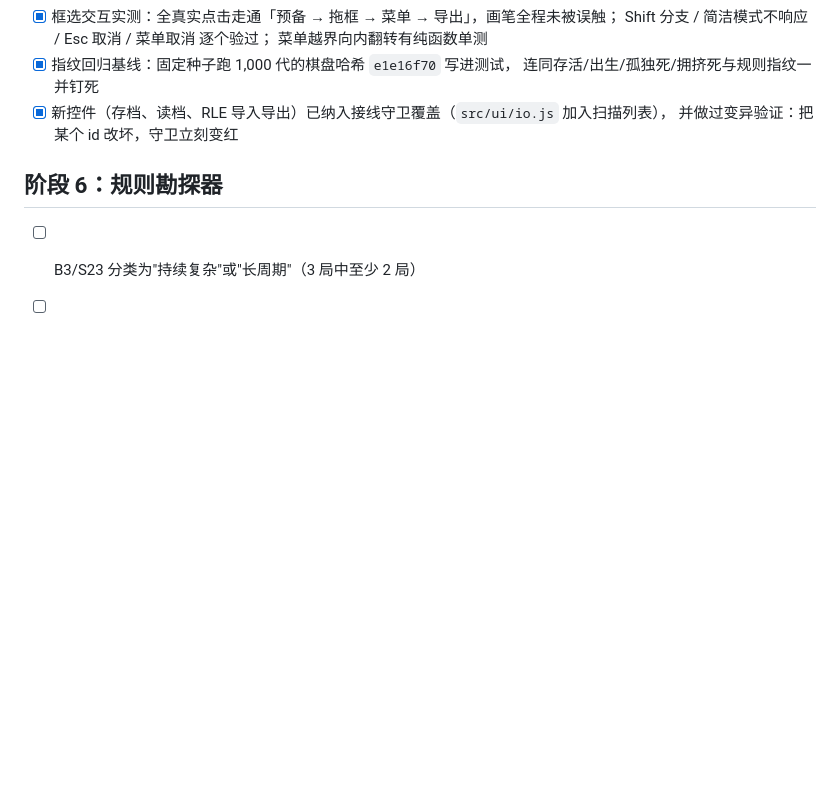
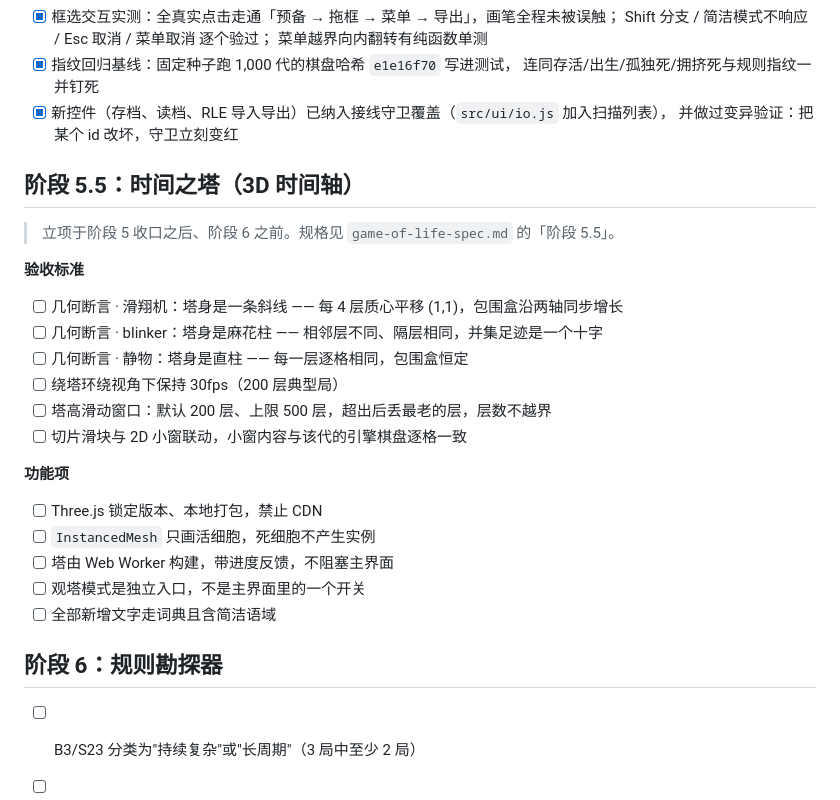
Before and after one commit to geesonchan/game-of-life, a Markdown page: docs/acceptance.md, the part around the change. Drawn GitHub-style; blank space fills up the shorter version.

```diff
--- a/docs/acceptance.md
+++ b/docs/acceptance.md
@@ -289,6 +289,27 @@
 - [x] 新控件（存档、读档、RLE 导入导出）已纳入接线守卫覆盖（`src/ui/io.js` 加入扫描列表），
       并做过变异验证：把某个 id 改坏，守卫立刻变红
 
+## 阶段 5.5：时间之塔（3D 时间轴）
+
+> 立项于阶段 5 收口之后、阶段 6 之前。规格见 `game-of-life-spec.md` 的「阶段 5.5」。
+
+**验收标准**
+
+- [ ] 几何断言 · 滑翔机：塔身是一条斜线 —— 每 4 层质心平移 (1,1)，包围盒沿两轴同步增长
+- [ ] 几何断言 · blinker：塔身是麻花柱 —— 相邻层不同、隔层相同，并集足迹是一个十字
+- [ ] 几何断言 · 静物：塔身是直柱 —— 每一层逐格相同，包围盒恒定
+- [ ] 绕塔环绕视角下保持 30fps（200 层典型局）
+- [ ] 塔高滑动窗口：默认 200 层、上限 500 层，超出后丢最老的层，层数不越界
+- [ ] 切片滑块与 2D 小窗联动，小窗内容与该代的引擎棋盘逐格一致
+
+**功能项**
+
+- [ ] Three.js 锁定版本、本地打包，禁止 CDN
+- [ ] `InstancedMesh` 只画活细胞，死细胞不产生实例
+- [ ] 塔由 Web Worker 构建，带进度反馈，不阻塞主界面
+- [ ] 观塔模式是独立入口，不是主界面里的一个开关
+- [ ] 全部新增文字走词典且含简洁语域
+
 ## 阶段 6：规则勘探器
 - [ ] B3/S23 分类为"持续复杂"或"长周期"（3 局中至少 2 局）
 - [ ] B2/S 分类为"爆炸"
```
Also changed, not shown: game-of-life-spec.md (+26 -0 lines).
